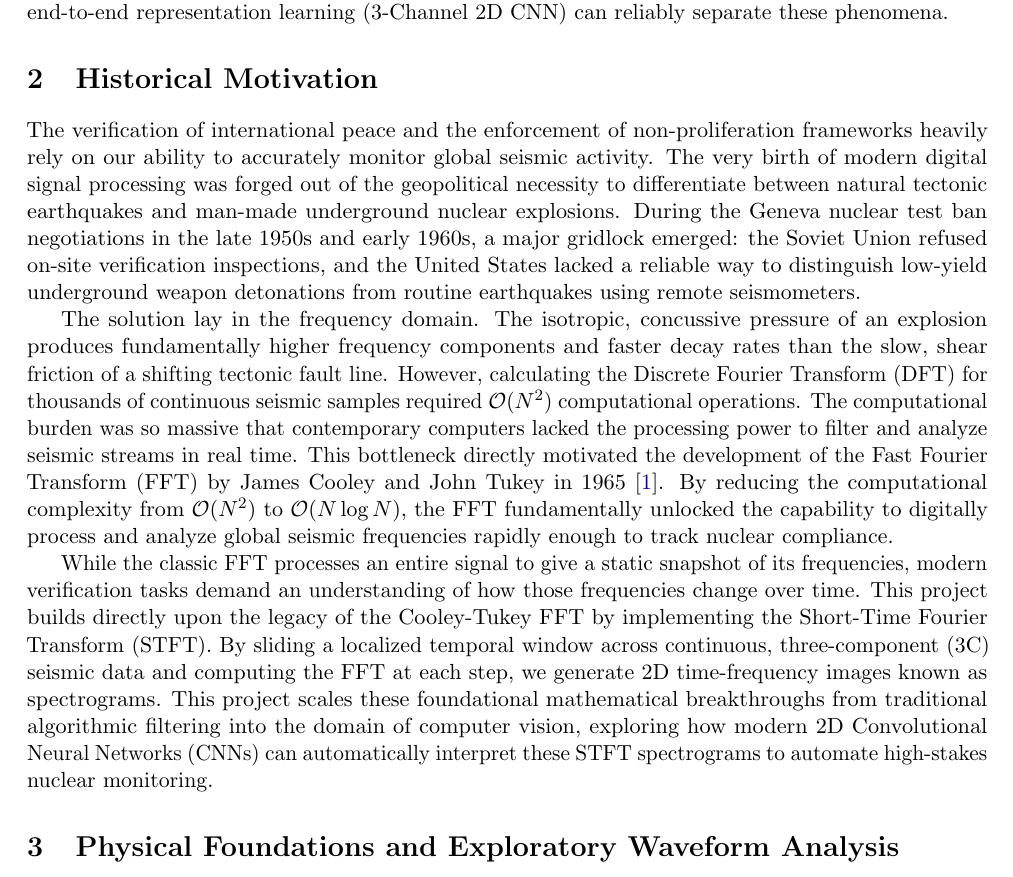
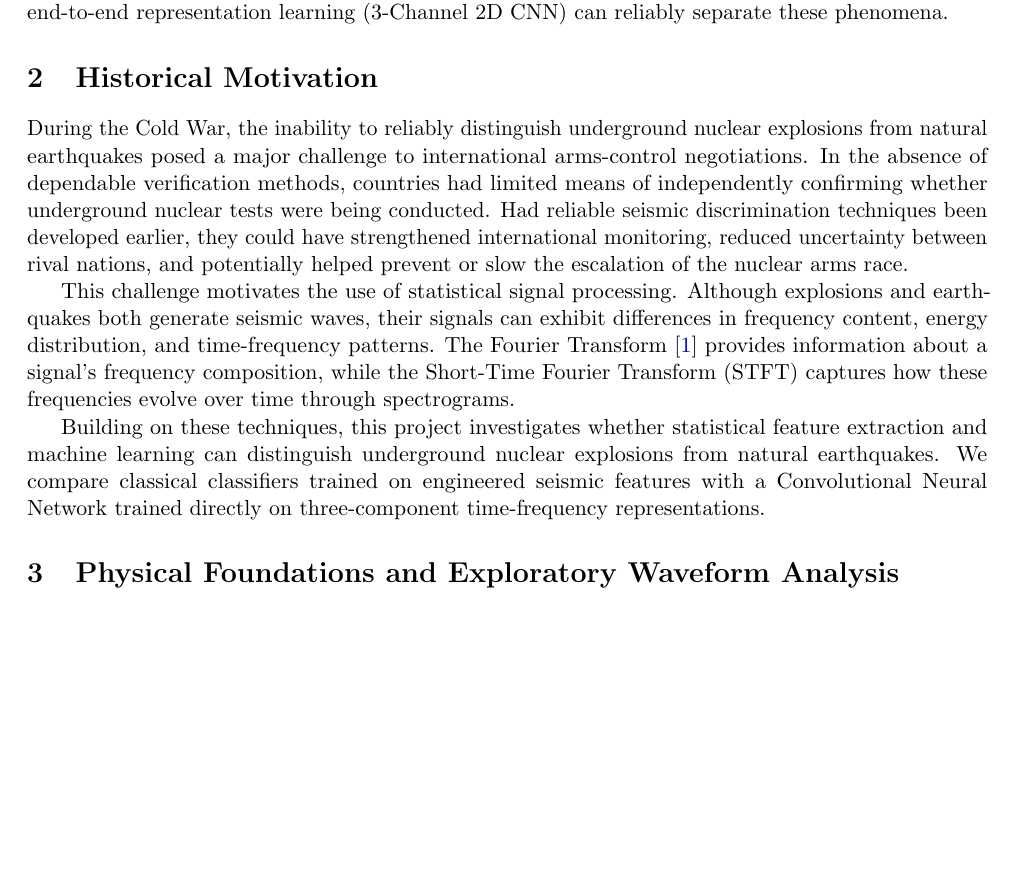
Before and after one commit to RajveerVoraUni/nuclear-testing, a LaTeX paper (report.tex): part of page 2 of 13, cut so that both start at the same text, the shorter picture padded with empty space. Compiled offline with pdfLaTeX.

Commit message:
report: revised historical motivation section

```diff
--- a/report.tex
+++ b/report.tex
@@ -64,11 +64,11 @@ In this project, we address these challenges through a unified three-component (
 
 
 \section{Historical Motivation}
-The verification of international peace and the enforcement of non-proliferation frameworks heavily rely on our ability to accurately monitor global seismic activity. The very birth of modern digital signal processing was forged out of the geopolitical necessity to differentiate between natural tectonic earthquakes and man-made underground nuclear explosions. During the Geneva nuclear test ban negotiations in the late 1950s and early 1960s, a major gridlock emerged: the Soviet Union refused on-site verification inspections, and the United States lacked a reliable way to distinguish low-yield underground weapon detonations from routine earthquakes using remote seismometers.
+During the Cold War, the inability to reliably distinguish underground nuclear explosions from natural earthquakes posed a major challenge to international arms-control negotiations. In the absence of dependable verification methods, countries had limited means of independently confirming whether underground nuclear tests were being conducted. Had reliable seismic discrimination techniques been developed earlier, they could have strengthened international monitoring, reduced uncertainty between rival nations, and potentially helped prevent or slow the escalation of the nuclear arms race.
 
-The solution lay in the frequency domain. The isotropic, concussive pressure of an explosion produces fundamentally higher frequency components and faster decay rates than the slow, shear friction of a shifting tectonic fault line. However, calculating the Discrete Fourier Transform (DFT) for thousands of continuous seismic samples required $\mathcal{O}(N^2)$ computational operations. The computational burden was so massive that contemporary computers lacked the processing power to filter and analyze seismic streams in real time. This bottleneck directly motivated the development of the Fast Fourier Transform (FFT) by James Cooley and John Tukey in 1965 \cite{cooley1965}. By reducing the computational complexity from $\mathcal{O}(N^2)$ to $\mathcal{O}(N \log N)$, the FFT fundamentally unlocked the capability to digitally process and analyze global seismic frequencies rapidly enough to track nuclear compliance.
+This challenge motivates the use of statistical signal processing. Although explosions and earthquakes both generate seismic waves, their signals can exhibit differences in frequency content, energy distribution, and time-frequency patterns. The Fourier Transform \cite{cooley1965} provides information about a signal's frequency composition, while the Short-Time Fourier Transform (STFT) captures how these frequencies evolve over time through spectrograms.
 
-While the classic FFT processes an entire signal to give a static snapshot of its frequencies, modern verification tasks demand an understanding of how those frequencies change over time. This project builds directly upon the legacy of the Cooley-Tukey FFT by implementing the Short-Time Fourier Transform (STFT). By sliding a localized temporal window across continuous, three-component (3C) seismic data and computing the FFT at each step, we generate 2D time-frequency images known as spectrograms. This project scales these foundational mathematical breakthroughs from traditional algorithmic filtering into the domain of computer vision, exploring how modern 2D Convolutional Neural Networks (CNNs) can automatically interpret these STFT spectrograms to automate high-stakes nuclear monitoring.
+Building on these techniques, this project investigates whether statistical feature extraction and machine learning can distinguish underground nuclear explosions from natural earthquakes. We compare classical classifiers trained on engineered seismic features with a Convolutional Neural Network trained directly on three-component time-frequency representations.
 
 
 \section{Physical Foundations and Exploratory Waveform Analysis}
```
Also changed, not shown: report.pdf.
